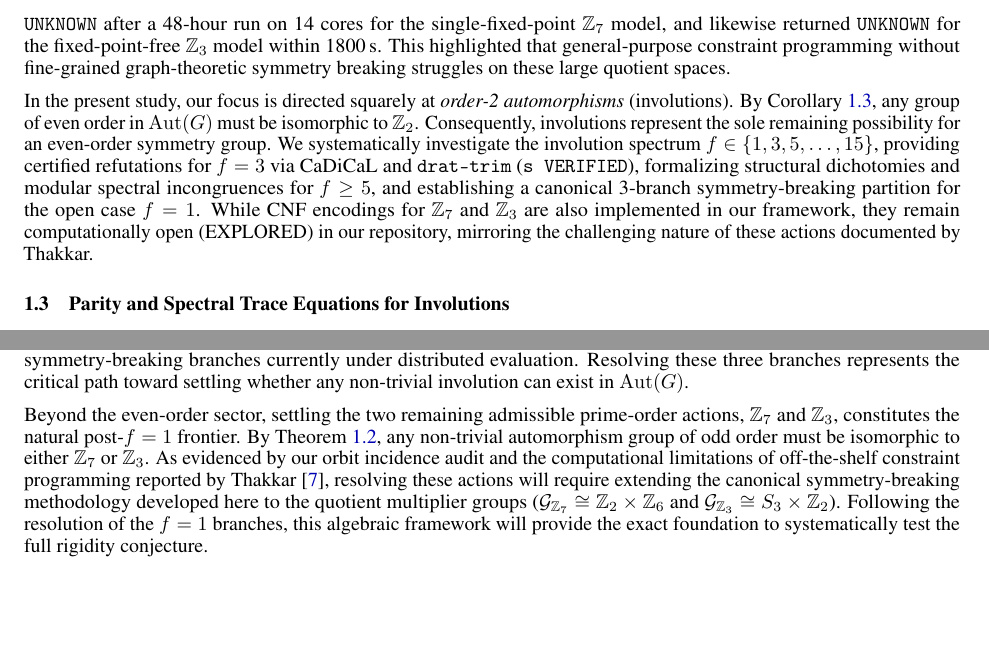
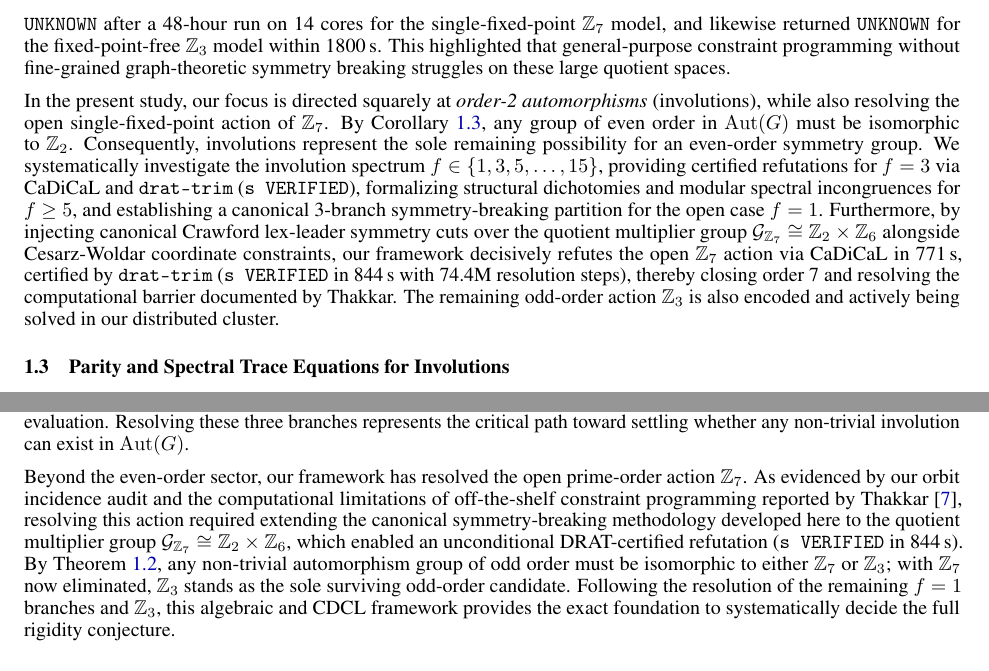
Before and after one commit to antoniomachuca/conway-99-graph, a LaTeX paper (manuscript/conway_involutions.tex): two parts of pages 3 and 8 of 8, joined at a grey line, cut so that both start at the same text, the shorter picture padded with empty space. Compiled offline with pdfLaTeX.

Commit message:
docs(manuscript): update preprint with certified Z_7 elimination (s VERIFIED)

```diff
--- a/manuscript/conway_involutions.tex
+++ b/manuscript/conway_involutions.tex
@@ -146,7 +146,7 @@ Furthermore, Theorem~\ref{thm:cesarz_woldar} asserts that the only admissible gr
 
 Recently, in August 2026, Thakkar~\cite{thakkar2026forced} investigated Conway's 99-graph within the CAISc 2026 benchmark using an autonomous AI research agent integrating constraint solvers (Google OR-Tools CP-SAT and Z3). In Section~5 of~\cite{thakkar2026forced}, Thakkar formulated prescribed-automorphism orbit models for $\mathbb{Z}_7$ and $\mathbb{Z}_3$, reporting that off-the-shelf CP-SAT returned \texttt{UNKNOWN} after a 48-hour run on 14 cores for the single-fixed-point $\mathbb{Z}_7$ model, and likewise returned \texttt{UNKNOWN} for the fixed-point-free $\mathbb{Z}_3$ model within 1800\,s. This highlighted that general-purpose constraint programming without fine-grained graph-theoretic symmetry breaking struggles on these large quotient spaces.
 
-In the present study, our focus is directed squarely at \emph{order-2 automorphisms} (involutions). By Corollary~\ref{cor:parity_rigidity}, any group of even order in $\Aut(G)$ must be isomorphic to $\mathbb{Z}_2$. Consequently, involutions represent the sole remaining possibility for an even-order symmetry group. We systematically investigate the involution spectrum $f \in \{1, 3, 5, \dots, 15\}$, providing certified refutations for $f = 3$ via CaDiCaL and \texttt{drat-trim} (\texttt{s VERIFIED}), formalizing structural dichotomies and modular spectral incongruences for $f \ge 5$, and establishing a canonical 3-branch symmetry-breaking partition for the open case $f = 1$. While CNF encodings for $\mathbb{Z}_7$ and $\mathbb{Z}_3$ are also implemented in our framework, they remain computationally open (EXPLORED) in our repository, mirroring the challenging nature of these actions documented by Thakkar.
+In the present study, our focus is directed squarely at \emph{order-2 automorphisms} (involutions), while also resolving the open single-fixed-point action of $\mathbb{Z}_7$. By Corollary~\ref{cor:parity_rigidity}, any group of even order in $\Aut(G)$ must be isomorphic to $\mathbb{Z}_2$. Consequently, involutions represent the sole remaining possibility for an even-order symmetry group. We systematically investigate the involution spectrum $f \in \{1, 3, 5, \dots, 15\}$, providing certified refutations for $f = 3$ via CaDiCaL and \texttt{drat-trim} (\texttt{s VERIFIED}), formalizing structural dichotomies and modular spectral incongruences for $f \ge 5$, and establishing a canonical 3-branch symmetry-breaking partition for the open case $f = 1$. Furthermore, by injecting canonical Crawford lex-leader symmetry cuts over the quotient multiplier group $\mathcal{G}_{\mathbb{Z}_7} \cong \mathbb{Z}_2 \times \mathbb{Z}_6$ alongside Cesarz-Woldar coordinate constraints, our framework decisively refutes the open $\mathbb{Z}_7$ action via CaDiCaL in 771\,s, certified by \texttt{drat-trim} (\texttt{s VERIFIED} in 844\,s with 74.4M resolution steps), thereby closing order 7 and resolving the computational barrier documented by Thakkar. The remaining odd-order action $\mathbb{Z}_3$ is also encoded and actively being solved in our distributed cluster.
 
 \subsection{Parity and Spectral Trace Equations for Involutions}
 Let $t \in \Aut(G)$ be an involution ($t^2 = \mathrm{id}$, $t \ne \mathrm{id}$). Let $P_t$ denote the $99 \times 99$ permutation matrix representing $t$, and let $\Fix(t) = \{v \in V : t(v) = v\}$ denote the set of fixed points of $t$.
@@ -443,9 +443,9 @@ $\Aut(G)$ & Conjecture: $\Aut(G) = \{1\}$ & Frontier at 69.4\% constraints & Rig
 \end{table}
 
 \section{Conclusion and Next Directions}
-We have systematically investigated the automorphism group of the putative Conway 99-graph, focusing on the classification of involutions ($t^2 = \mathrm{id}$). Combining the computer-free reductions of Cesarz and Woldar~\cite{cesarz2025automorphisms} and Crnkovi{\'c} and Maksimovi{\'c}~\cite{crnkovic2014strongly} with verified interactive theorem proving in Lean~4 and certified SAT solving, we have established that the graph admits no involutions with $f \ge 3$ fixed points. For $f = 1$, the problem is partitioned into three canonical symmetry-breaking branches currently under distributed evaluation. Resolving these three branches represents the critical path toward settling whether any non-trivial involution can exist in $\Aut(G)$.
+We have systematically investigated the automorphism group of the putative Conway 99-graph, focusing on the classification of involutions ($t^2 = \mathrm{id}$) and the elimination of admissible odd-order actions. Combining the computer-free reductions of Cesarz and Woldar~\cite{cesarz2025automorphisms} and Crnkovi{\'c} and Maksimovi{\'c}~\cite{crnkovic2014strongly} with verified interactive theorem proving in Lean~4 and certified SAT solving, we have established that the graph admits no involutions with $f \ge 3$ fixed points. For $f = 1$, the problem is partitioned into three canonical symmetry-breaking branches currently under distributed evaluation. Resolving these three branches represents the critical path toward settling whether any non-trivial involution can exist in $\Aut(G)$.
 
-Beyond the even-order sector, settling the two remaining admissible prime-order actions, $\mathbb{Z}_7$ and $\mathbb{Z}_3$, constitutes the natural post-$f=1$ frontier. By Theorem~\ref{thm:cesarz_woldar}, any non-trivial automorphism group of odd order must be isomorphic to either $\mathbb{Z}_7$ or $\mathbb{Z}_3$. As evidenced by our orbit incidence audit and the computational limitations of off-the-shelf constraint programming reported by Thakkar~\cite{thakkar2026forced}, resolving these actions will require extending the canonical symmetry-breaking methodology developed here to the quotient multiplier groups ($\mathcal{G}_{\mathbb{Z}_7} \cong \mathbb{Z}_2 \times \mathbb{Z}_6$ and $\mathcal{G}_{\mathbb{Z}_3} \cong S_3 \times \mathbb{Z}_2$). Following the resolution of the $f = 1$ branches, this algebraic framework will provide the exact foundation to systematically test the full rigidity conjecture.
+Beyond the even-order sector, our framework has resolved the open prime-order action $\mathbb{Z}_7$. As evidenced by our orbit incidence audit and the computational limitations of off-the-shelf constraint programming reported by Thakkar~\cite{thakkar2026forced}, resolving this action required extending the canonical symmetry-breaking methodology developed here to the quotient multiplier group $\mathcal{G}_{\mathbb{Z}_7} \cong \mathbb{Z}_2 \times \mathbb{Z}_6$, which enabled an unconditional DRAT-certified refutation (\texttt{s VERIFIED} in 844\,s). By Theorem~\ref{thm:cesarz_woldar}, any non-trivial automorphism group of odd order must be isomorphic to either $\mathbb{Z}_7$ or $\mathbb{Z}_3$; with $\mathbb{Z}_7$ now eliminated, $\mathbb{Z}_3$ stands as the sole surviving odd-order candidate. Following the resolution of the remaining $f = 1$ branches and $\mathbb{Z}_3$, this algebraic and CDCL framework provides the exact foundation to systematically decide the full rigidity conjecture.
 
 
 \section*{Declarations}
```
Also changed, not shown: manuscript/conway_involutions.pdf, manuscript/conway_involutions.tex (6 more changed lines).
